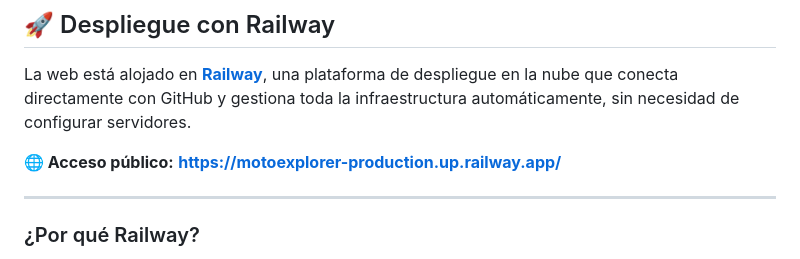
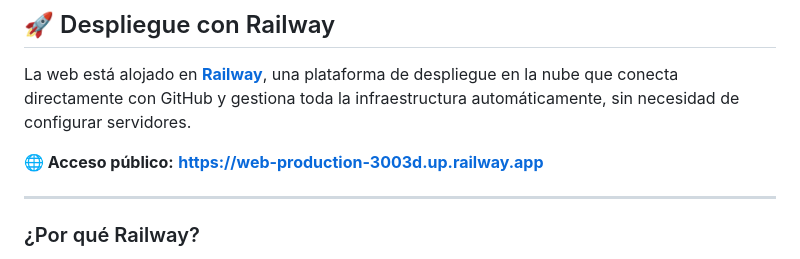
Before and after one commit to jfigueroaroldan0/Proyecto-flask, a Markdown page: README.md, the part around the change. GitHub-like rendering.

Commit message:
Fix public access URL in README

```diff
--- a/README.md
+++ b/README.md
@@ -173,7 +173,7 @@ El archivo `motos.json` contiene un array de objetos con la siguiente estructura
 
 La web está alojado en **[Railway](https://railway.com/)**, una plataforma de despliegue en la nube que conecta directamente con GitHub y gestiona toda la infraestructura automáticamente, sin necesidad de configurar servidores.
 
-**🌐 Acceso público:** **[https://motoexplorer-production.up.railway.app/](https://web-production-3003d.up.railway.app/)**
+**🌐 Acceso público:** **https://web-production-3003d.up.railway.app**
 
 ---
 
```
